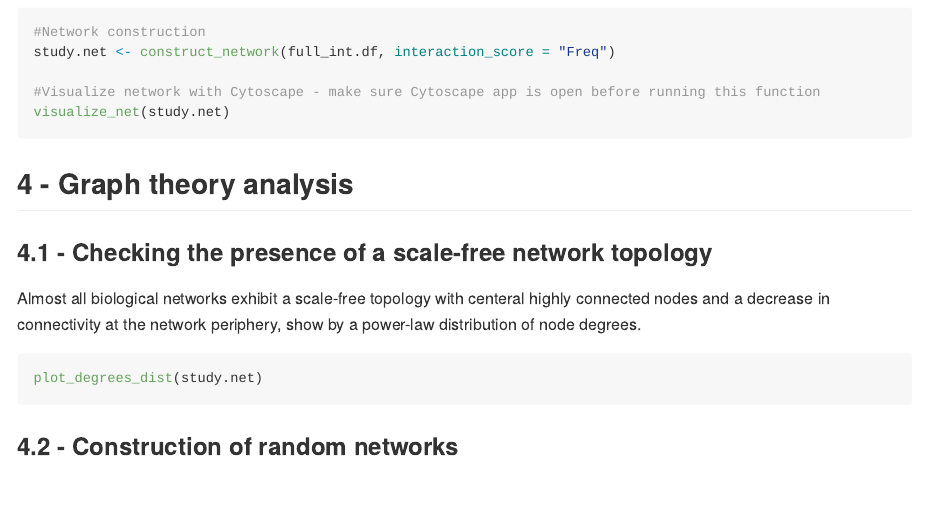
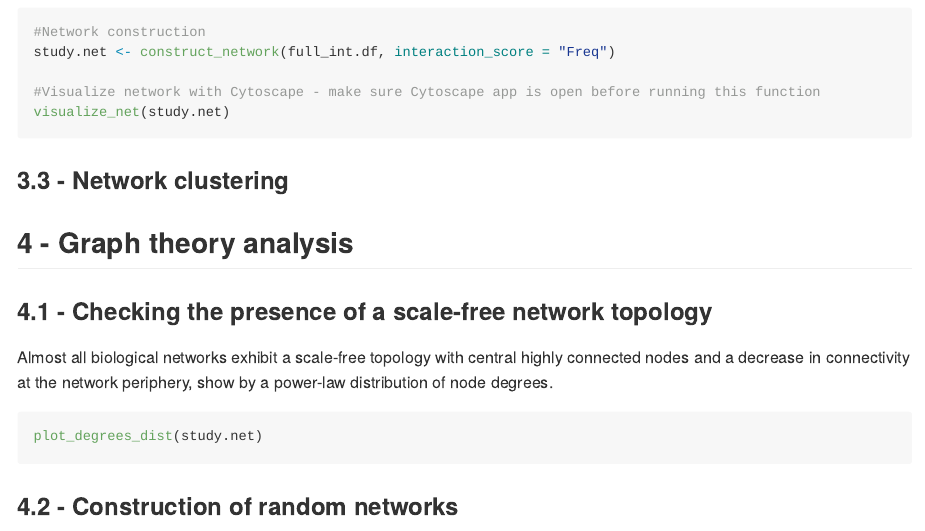
Before and after one commit to benj-sic/BioNetworks, an R Markdown document (README.Rmd): the page in a window 1100 px wide, from 1930 px down. The pictures show the output file README.md that the author committed with the source, drawn offline in the style of GitHub; long lines of code are wrapped.

Commit message:
"Update 1.8.2"

````diff
--- a/README.Rmd
+++ b/README.Rmd
@@ -102,10 +102,14 @@ study.net <- construct_network(full_int.df, interaction_score = "Freq")
 visualize_net(study.net)
 ```
 
+### 3.3 - Network clustering
+
+
+
 ## 4 - Graph theory analysis
 
 ### 4.1 - Checking the presence of a scale-free network topology
-Almost all biological networks exhibit a scale-free topology with centeral highly connected nodes and a decrease in connectivity at the network periphery, show by a power-law distribution of node degrees.
+Almost all biological networks exhibit a scale-free topology with central highly connected nodes and a decrease in connectivity at the network periphery, show by a power-law distribution of node degrees.
 ```{r pl,eval=FALSE, message=FALSE, warning=FALSE}
 plot_degrees_dist(study.net)
 ```
````
Also changed, not shown: README.md, 4 other files.
